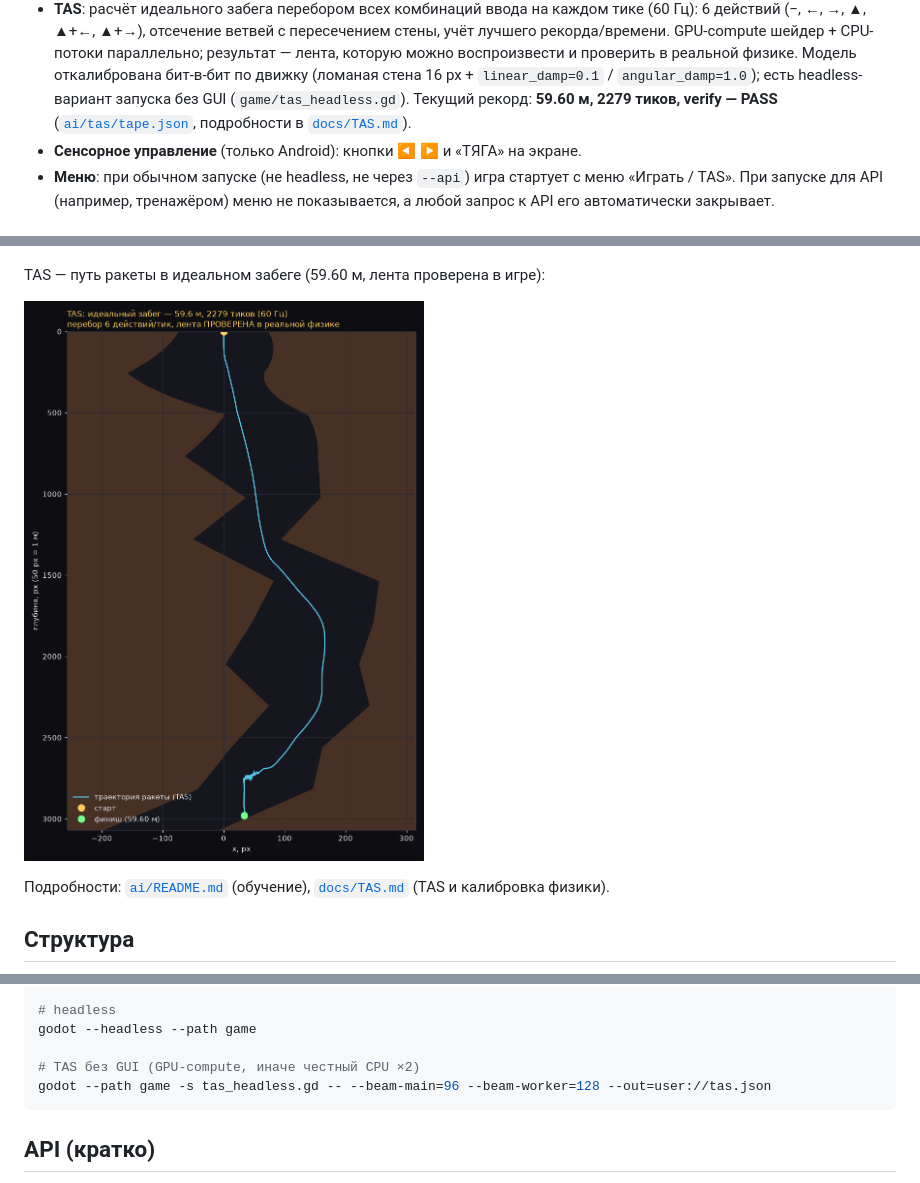
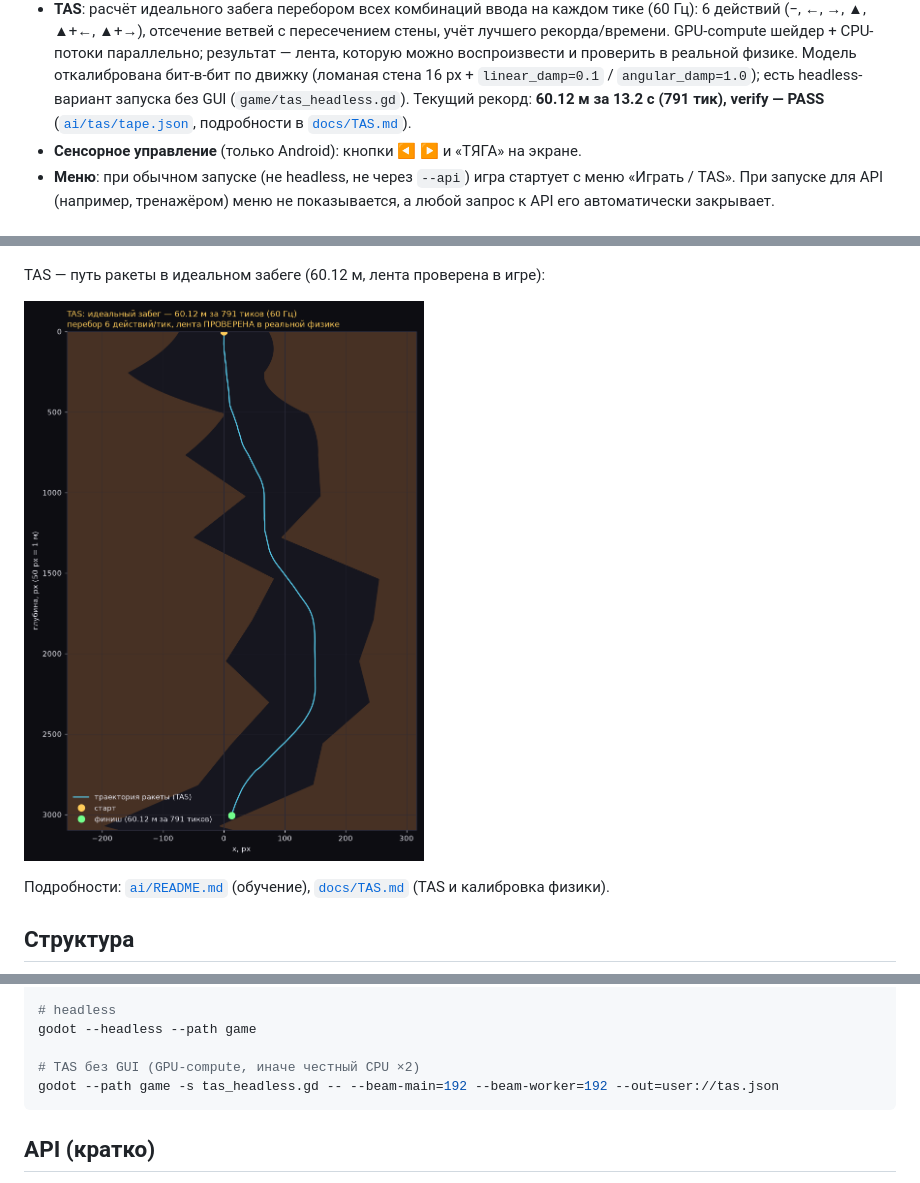
Before and after one commit to rival-afk/rocket-landing, a Markdown page: README.md, 3 parts joined by grey strips. Rendered like a GitHub page; pictures changed too: docs/img/chart_tas.png.

````diff
--- a/README.md
+++ b/README.md
@@ -21,7 +21,7 @@
   проверить в реальной физике. Модель откалибрована бит-в-бит по движку
   (ломаная стена 16 px + `linear_damp=0.1` / `angular_damp=1.0`); есть
   headless-вариант запуска без GUI (`game/tas_headless.gd`). Текущий рекорд:
-  **59.60 м, 2279 тиков, verify — PASS** ([`ai/tas/tape.json`](ai/tas/tape.json),
+  **60.12 м за 13.2 с (791 тик), verify — PASS** ([`ai/tas/tape.json`](ai/tas/tape.json),
   подробности в [`docs/TAS.md`](docs/TAS.md)).
 - **Сенсорное управление** (только Android): кнопки ◀ ▶ и «ТЯГА» на экране.
 - **Меню**: при обычном запуске (не headless, не через `--api`) игра стартует
@@ -48,7 +48,7 @@ PPO-агент обучается в реальном времени через
 
 ![bench](docs/img/chart_bench.png)
 
-TAS — путь ракеты в идеальном забеге (59.60 м, лента проверена в игре):
+TAS — путь ракеты в идеальном забеге (60.12 м, лента проверена в игре):
 
 ![TAS](docs/img/chart_tas.png)
 
@@ -90,7 +90,7 @@ godot --path game -- --spawn=8   # 8 параллельных игр
 godot --headless --path game
 
 # TAS без GUI (GPU-compute, иначе честный CPU ×2)
-godot --path game -s tas_headless.gd -- --beam-main=96 --beam-worker=128 --out=user://tas.json
+godot --path game -s tas_headless.gd -- --beam-main=192 --beam-worker=192 --out=user://tas.json
 ```
 
 ## API (кратко)
````
Also changed, not shown: ai/README.md (+4 -3 lines), docs/TAS.md (+21 -8 lines), 4 other files.
